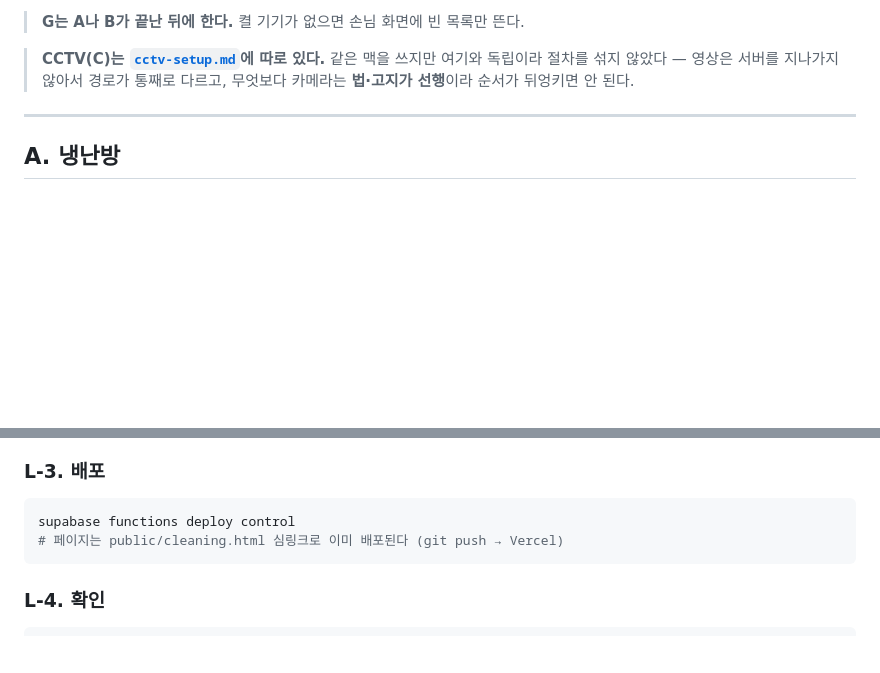
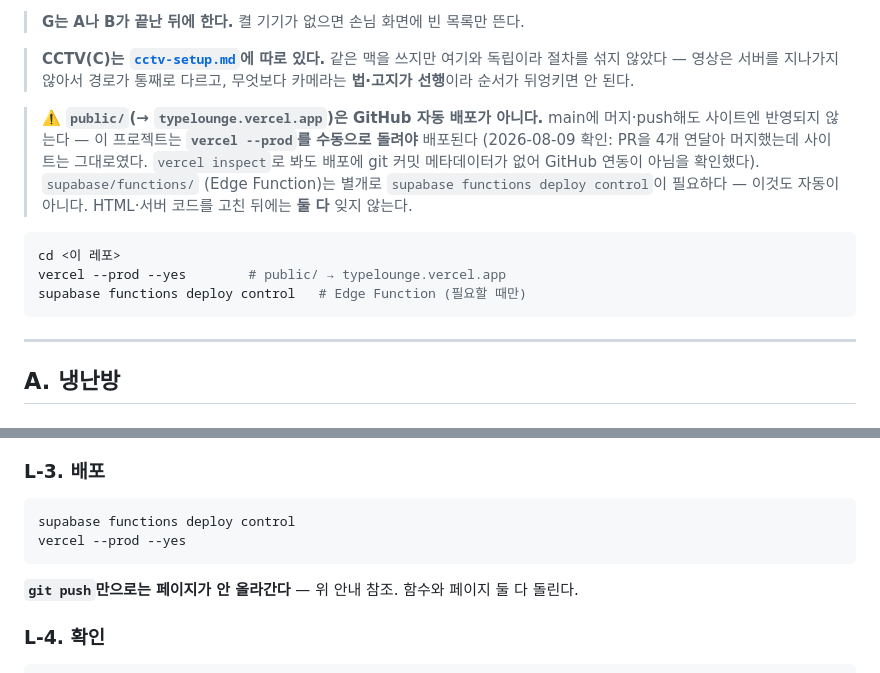
Before and after one commit to leejaeeun123/space-brand-system, a Markdown page: 06-applications/control-setup.md, 2 parts joined by grey strips. Drawn GitHub-style; blank space fills up the shorter version.

Commit message:
docs(control): public/ 배포는 자동이 아니다 — vercel --prod가 필요하다
PR을 4개(#44~#48) 연달아 머지했는데 사이트는 계속 옛날 페이지를 보여줬다.
vercel inspect로 확인한 배포에 git 커밋 메타데이터가 없어, 이 프로젝트가
GitHub 자동 배포가 아니라 vercel --prod 수동 배포라는 걸 그제야 알았다.

절차 최상단과 L-3(청소 QR 배포)에 명시한다. 다음에 HTML을 고치고 나서
"머지했는데 왜 안 바뀌지"를 반복하지 않기 위해서다.

````diff
--- a/06-applications/control-setup.md
+++ b/06-applications/control-setup.md
@@ -20,6 +20,19 @@
 > **CCTV(C)는 [`cctv-setup.md`](./cctv-setup.md)에 따로 있다.** 같은 맥을 쓰지만 여기와 독립이라
 > 절차를 섞지 않았다 — 영상은 서버를 지나가지 않아서 경로가 통째로 다르고, 무엇보다 카메라는
 > **법·고지가 선행**이라 순서가 뒤엉키면 안 된다.
+
+> ⚠️ **`public/`(→ `typelounge.vercel.app`)은 GitHub 자동 배포가 아니다.** main에 머지·push해도
+> 사이트엔 반영되지 않는다 — 이 프로젝트는 **`vercel --prod`를 수동으로 돌려야** 배포된다
+> (2026-08-09 확인: PR을 4개 연달아 머지했는데 사이트는 그대로였다. `vercel inspect`로 봐도
+> 배포에 git 커밋 메타데이터가 없어 GitHub 연동이 아님을 확인했다). `supabase/functions/`
+> (Edge Function)는 별개로 `supabase functions deploy control`이 필요하다 — 이것도 자동이 아니다.
+> HTML·서버 코드를 고친 뒤에는 **둘 다** 잊지 않는다.
+
+```bash
+cd <이 레포>
+vercel --prod --yes        # public/ → typelounge.vercel.app
+supabase functions deploy control   # Edge Function (필요할 때만)
+```
 
 ---
 
@@ -547,8 +560,10 @@ npx -y qrcode -t png -w 1200 -e H -d 16130Fff -l ffffffff -o cleaning-qr.png \
 
 ```bash
 supabase functions deploy control
-# 페이지는 public/cleaning.html 심링크로 이미 배포된다 (git push → Vercel)
+vercel --prod --yes
 ```
+
+**`git push`만으로는 페이지가 안 올라간다** — 위 안내 참조. 함수와 페이지 둘 다 돌린다.
 
 ### L-4. 확인
 
````
